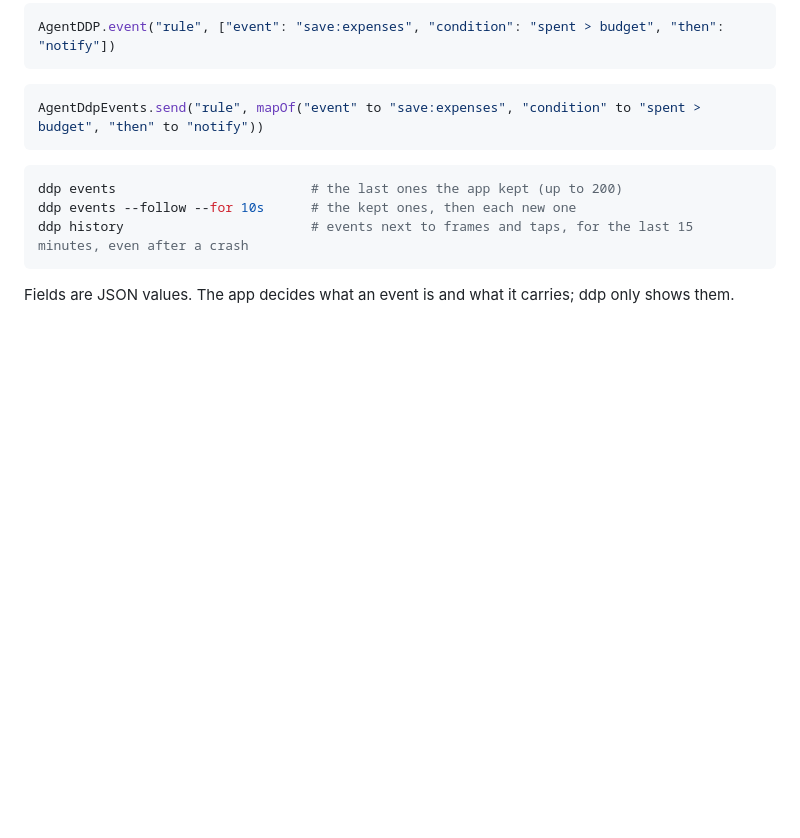
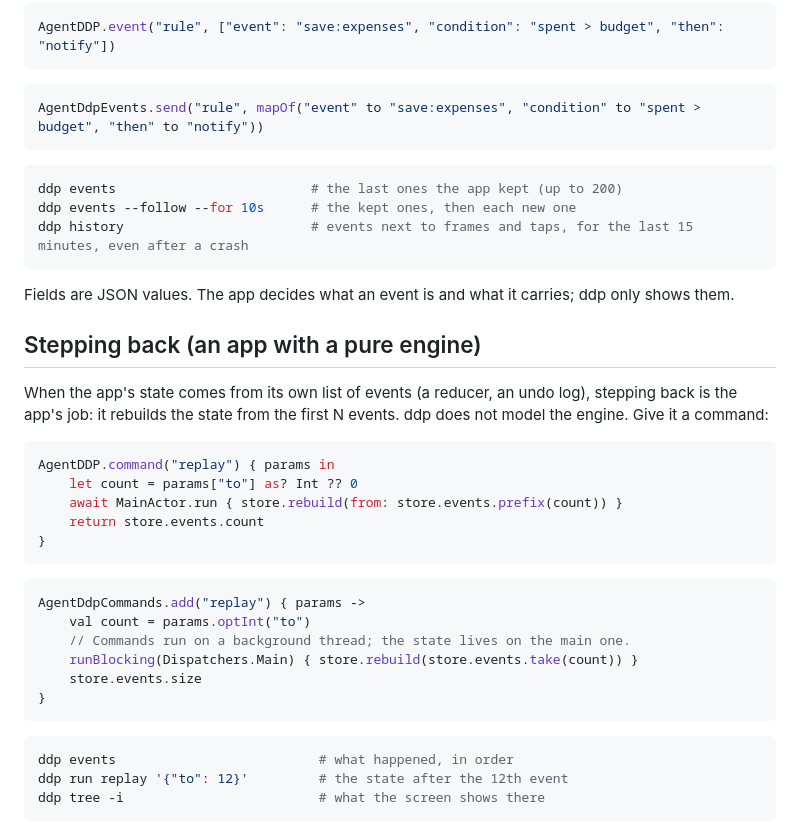
Before and after one commit to bandada-labs/agent-ddp, a Markdown page: docs/skills/app.md, the part around the change. GitHub-like rendering; blank space fills up the shorter version.

Commit message:
App guide: stepping back through an app replay command
An app whose state comes from its own events rebuilds it from the
first N of them in a replay command; an agent reads ddp events, runs
replay with a count and reads the screen there. ddp does not model the
engine, so no new protocol method is needed.

````diff
--- a/docs/skills/app.md
+++ b/docs/skills/app.md
@@ -91,3 +91,31 @@ ddp history                        # events next to frames and taps, for the las
 ```
 
 Fields are JSON values. The app decides what an event is and what it carries; ddp only shows them.
+
+## Stepping back (an app with a pure engine)
+
+When the app's state comes from its own list of events (a reducer, an undo log), stepping back is the app's job: it
+rebuilds the state from the first N events. ddp does not model the engine. Give it a command:
+
+```swift
+AgentDDP.command("replay") { params in
+    let count = params["to"] as? Int ?? 0
+    await MainActor.run { store.rebuild(from: store.events.prefix(count)) }
+    return store.events.count
+}
+```
+
+```kotlin
+AgentDdpCommands.add("replay") { params ->
+    val count = params.optInt("to")
+    // Commands run on a background thread; the state lives on the main one.
+    runBlocking(Dispatchers.Main) { store.rebuild(store.events.take(count)) }
+    store.events.size
+}
+```
+
+```bash
+ddp events                          # what happened, in order
+ddp run replay '{"to": 12}'         # the state after the 12th event
+ddp tree -i                         # what the screen shows there
+```
````
Also changed, not shown: CHANGELOG.md (+1 -0 lines).
